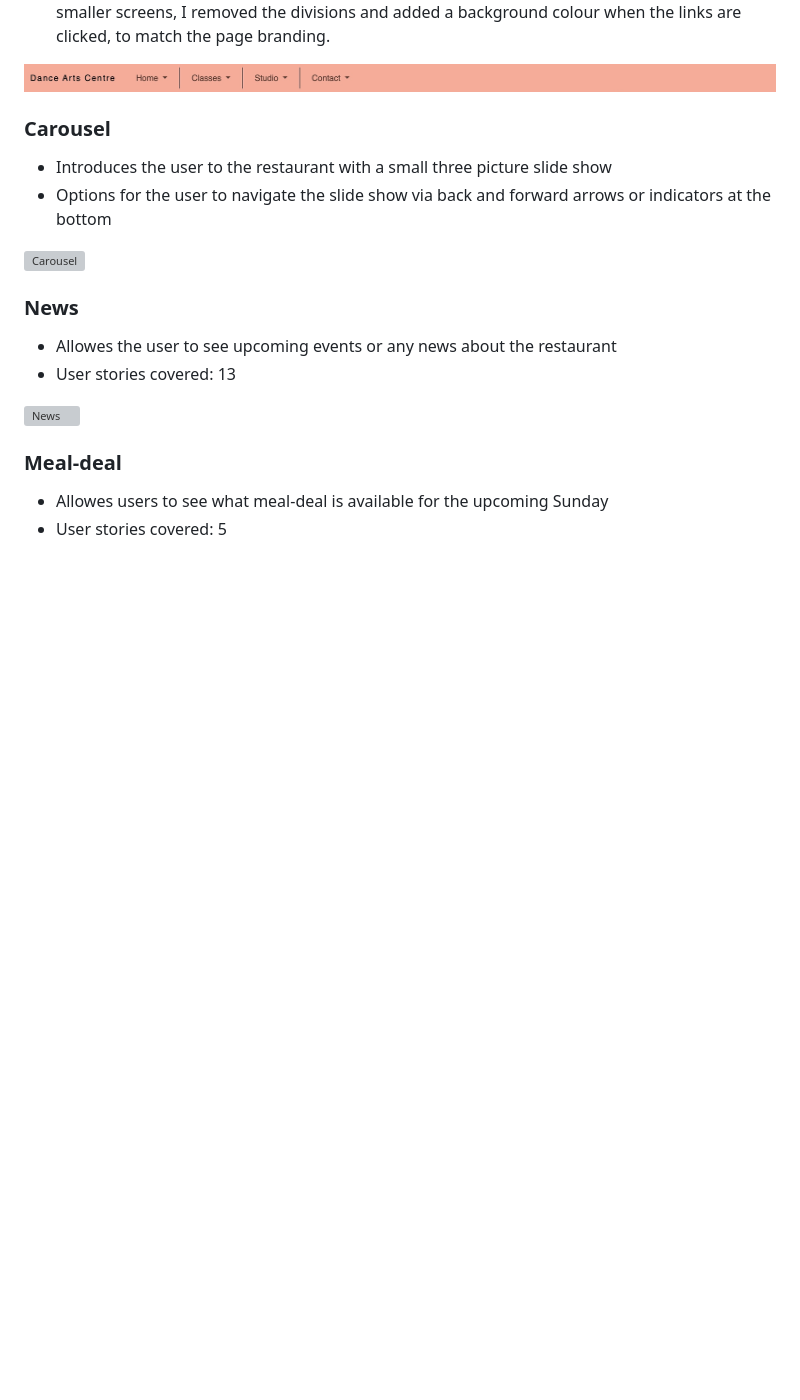
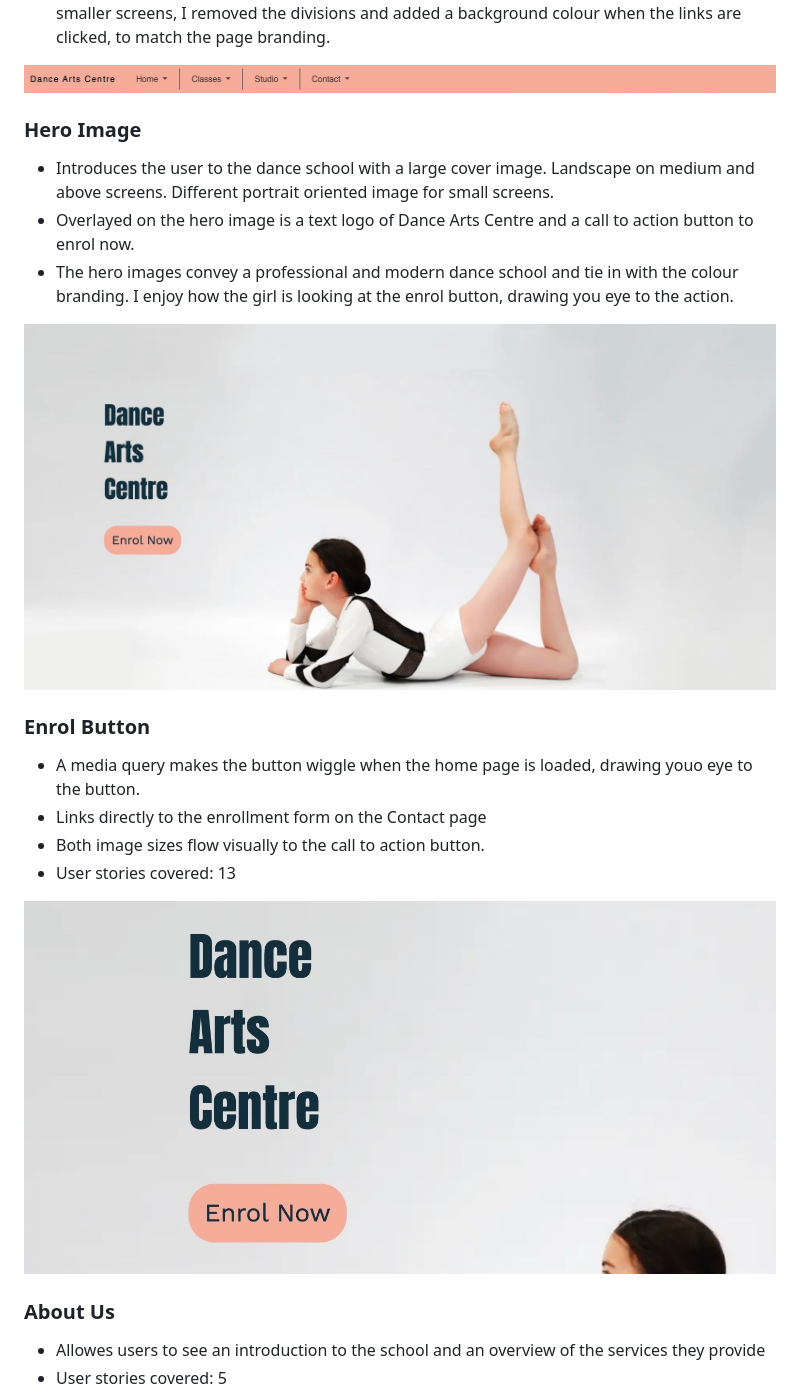
Before and after one commit to Zog08/Dance-Arts-Centre-MP1, a Markdown page: README.md, the part around one of its changes. Rendered like a GitHub page; pictures changed too: docs/features/features-enrol-button.jpeg (added), docs/features/features-hero-image.jpeg (added); blank space fills up the shorter version; grey boxes are pictures that could not be loaded.

Commit message:
feat:added to readme, uploaded screenshots of features for user stories

```diff
--- a/README.md
+++ b/README.md
@@ -196,19 +196,22 @@ links to the Homepage, Classes, Studio and Contact pages.
 
 ![Navbar](docs/features/features-navbar.jpeg)
 
-### Carousel
-- Introduces the user to the restaurant with a small three picture slide show
-- Options for the user to navigate the slide show via back and forward arrows or indicators at the bottom
+### Hero Image
+- Introduces the user to the dance school with a large cover image. Landscape on medium and above screens. Different portrait oriented image for small screens.
+- Overlayed on the hero image is a text logo of Dance Arts Centre and a call to action button to enrol now.
+- The hero images convey a professional and modern dance school and tie in with the colour branding. I enjoy how the girl is looking at the enrol button, drawing you eye to the action.
 
-![Carousel](docs/features/feature-carousel.jpg)
+![Hero-image](docs/features/features-hero-image.jpeg)
 
-### News
-- Allowes the user to see upcoming events or any news about the restaurant
+### Enrol Button
+- A media query makes the button wiggle when the home page is loaded, drawing youo eye to the button.
+- Links directly to the enrollment form on the Contact page
+- Both image sizes flow visually to the call to action button.
 - User stories covered: 13
 
-![News](docs/features/feature-news.jpg)
+![Enrol-button](docs/features/features-enrol-button.jpeg)
 
-### Meal-deal
-- Allowes users to see what meal-deal is available for the upcoming Sunday
+### About Us
+- Allowes users to see an introduction to the school and an overview of the services they provide
 - User stories covered: 5
 
```
Also changed, not shown: other parts of README.md (+23 -1 lines), docs/features/features-about-us.jpeg (added), docs/features/features-quote.jpeg (added), docs/features/features-teacher-cards.jpeg (added), docs/features/features-video-still.jpeg (added), 1 other file.
